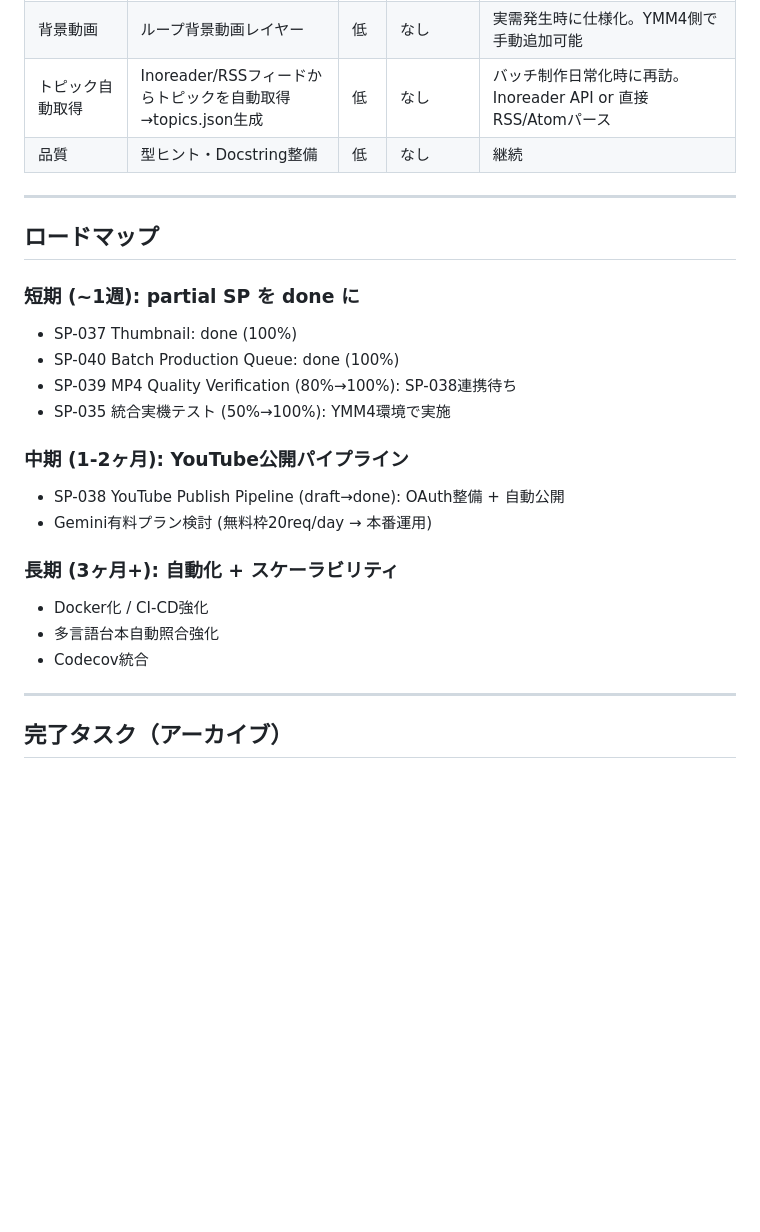
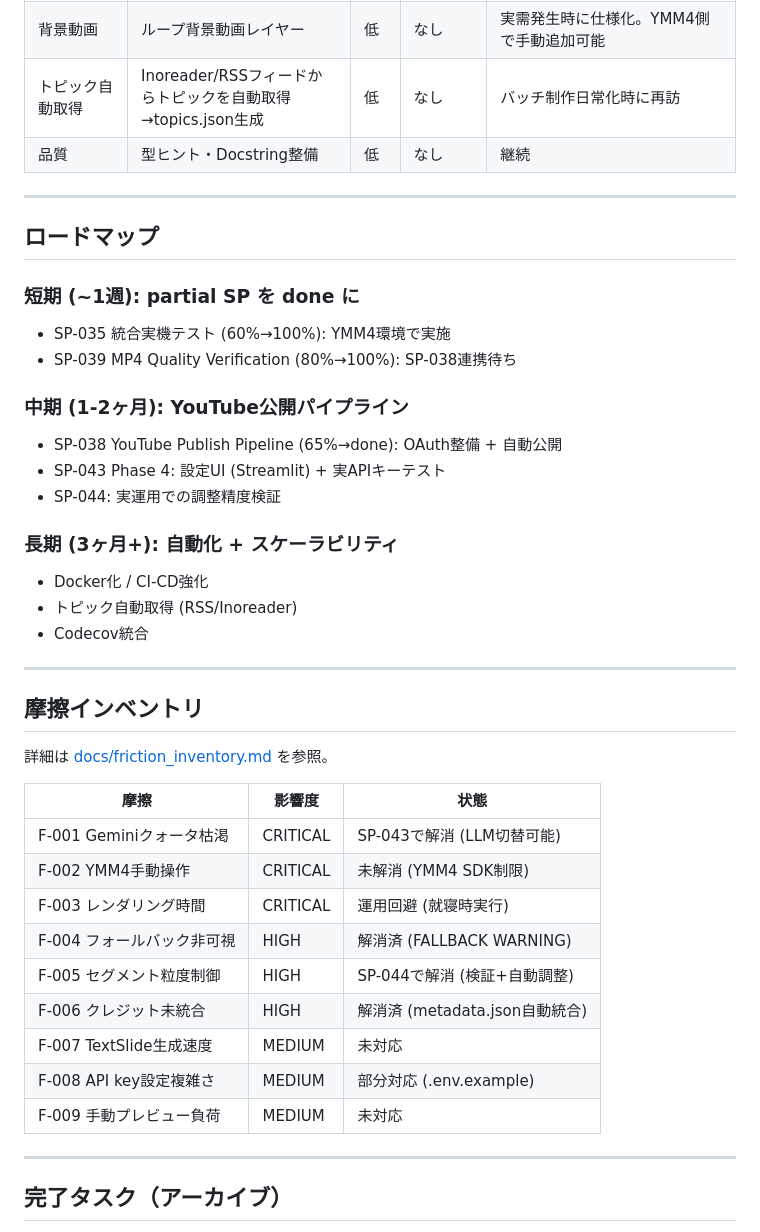
Before and after one commit to YuShimoji/NLMandSlideVideoGenerator, a Markdown page: docs/backlog.md, the part around one of its changes. Rendered like a GitHub page; blank space fills up the shorter version.

```diff
--- a/docs/backlog.md
+++ b/docs/backlog.md
@@ -60,5 +61,5 @@ Path A (YMM4一本化) が唯一の制作経路。Path B (MoviePy) は 2026-03-0
 | 背景動画 | ループ背景動画レイヤー | 低 | なし | 実需発生時に仕様化。YMM4側で手動追加可能 |
-| トピック自動取得 | Inoreader/RSSフィードからトピックを自動取得→topics.json生成 | 低 | なし | バッチ制作日常化時に再訪。Inoreader API or 直接RSS/Atomパース |
+| トピック自動取得 | Inoreader/RSSフィードからトピックを自動取得→topics.json生成 | 低 | なし | バッチ制作日常化時に再訪 |
 | 品質 | 型ヒント・Docstring整備 | 低 | なし | 継続 |
 
 ---
@@ -67,21 +68,38 @@ Path A (YMM4一本化) が唯一の制作経路。Path B (MoviePy) は 2026-03-0
 
 ### 短期 (~1週): partial SP を done に
 
-- SP-037 Thumbnail: done (100%)
-- SP-040 Batch Production Queue: done (100%)
+- SP-035 統合実機テスト (60%→100%): YMM4環境で実施
 - SP-039 MP4 Quality Verification (80%→100%): SP-038連携待ち
-- SP-035 統合実機テスト (50%→100%): YMM4環境で実施
 
 ### 中期 (1-2ヶ月): YouTube公開パイプライン
 
-- SP-038 YouTube Publish Pipeline (draft→done): OAuth整備 + 自動公開
-- Gemini有料プラン検討 (無料枠20req/day → 本番運用)
+- SP-038 YouTube Publish Pipeline (65%→done): OAuth整備 + 自動公開
+- SP-043 Phase 4: 設定UI (Streamlit) + 実APIキーテスト
+- SP-044: 実運用での調整精度検証
 
 ### 長期 (3ヶ月+): 自動化 + スケーラビリティ
 
 - Docker化 / CI-CD強化
-- 多言語台本自動照合強化
+- トピック自動取得 (RSS/Inoreader)
 - Codecov統合
+
+---
+
+## 摩擦インベントリ
+
+詳細は [docs/friction_inventory.md](friction_inventory.md) を参照。
+
+| 摩擦 | 影響度 | 状態 |
+|------|--------|------|
+| F-001 Geminiクォータ枯渇 | CRITICAL | SP-043で解消 (LLM切替可能) |
+| F-002 YMM4手動操作 | CRITICAL | 未解消 (YMM4 SDK制限) |
+| F-003 レンダリング時間 | CRITICAL | 運用回避 (就寝時実行) |
+| F-004 フォールバック非可視 | HIGH | 解消済 (FALLBACK WARNING) |
+| F-005 セグメント粒度制御 | HIGH | SP-044で解消 (検証+自動調整) |
+| F-006 クレジット未統合 | HIGH | 解消済 (metadata.json自動統合) |
+| F-007 TextSlide生成速度 | MEDIUM | 未対応 |
+| F-008 API key設定複雑さ | MEDIUM | 部分対応 (.env.example) |
+| F-009 手動プレビュー負荷 | MEDIUM | 未対応 |
 
 ---
 
```
Also changed, not shown: other parts of docs/backlog.md (+22 -38 lines).
